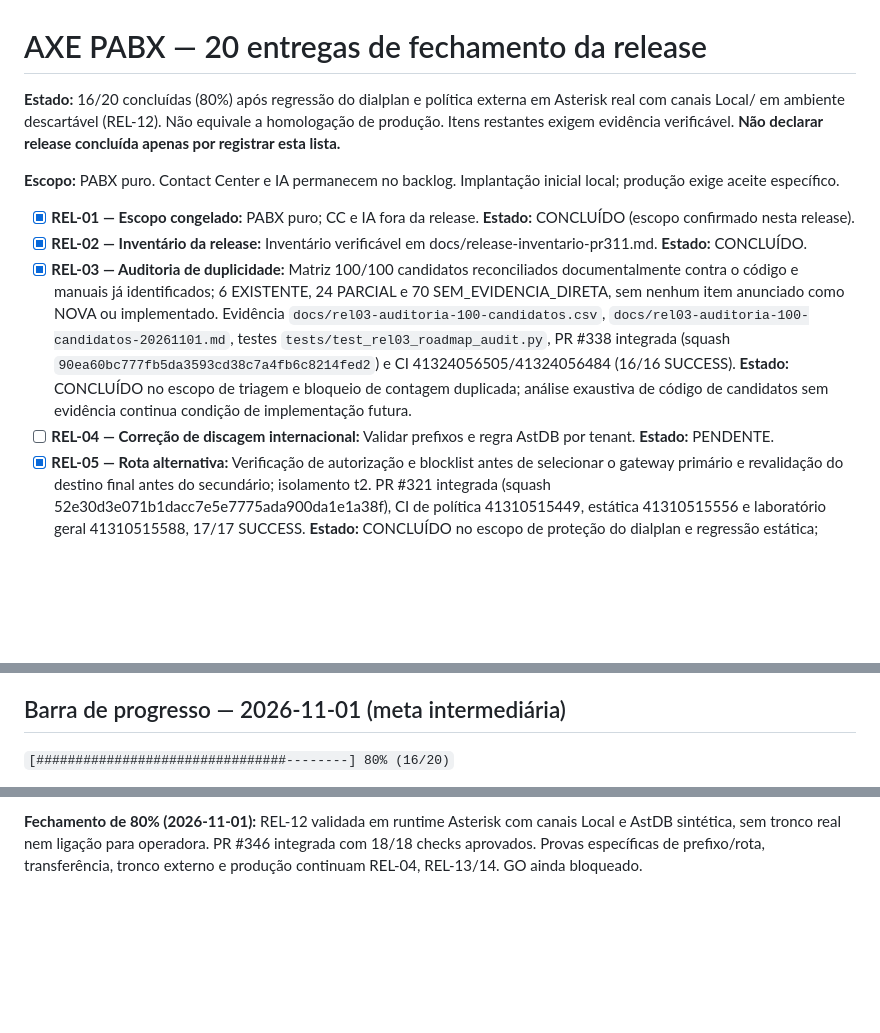
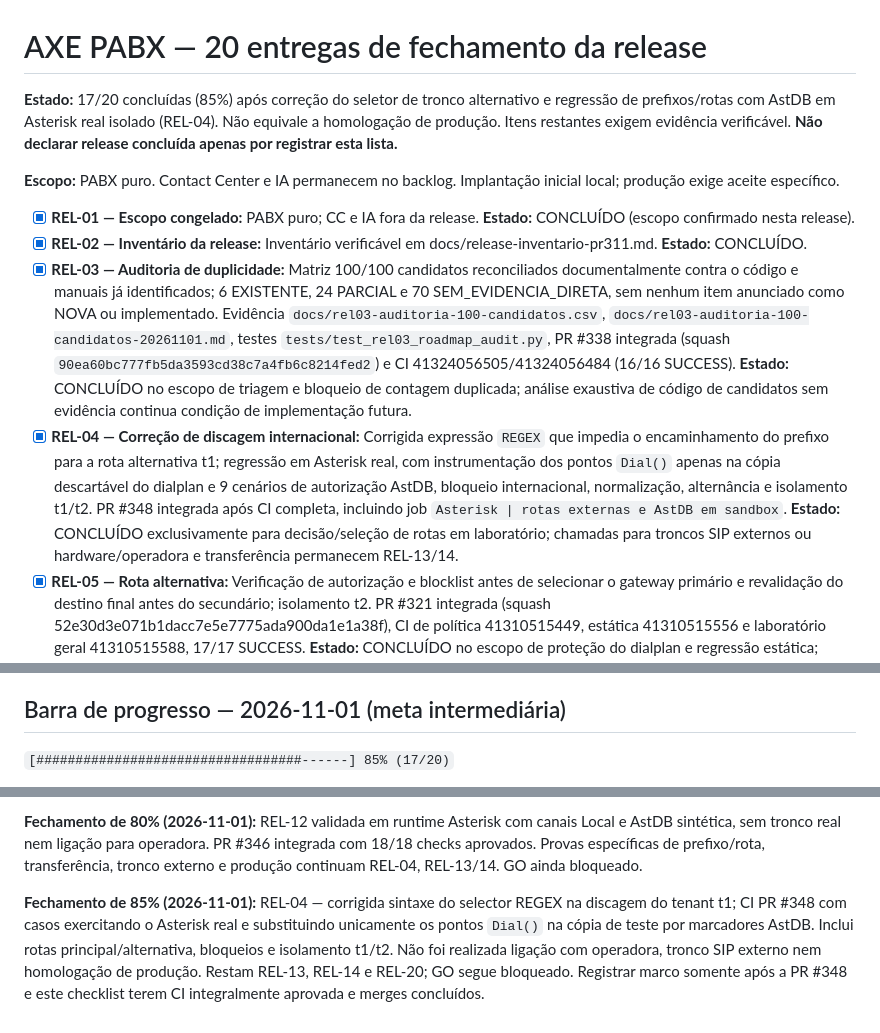
Before and after one commit to jeffaxe81/pabx-mvp, a Markdown page: docs/release-fechamento-20-entregas.md, 3 parts joined by grey strips. Drawn GitHub-style; blank space fills up the shorter version.

Commit message:
docs(release): preparar marco 85% condicionado a CI completa REL-04

```diff
--- a/docs/release-fechamento-20-entregas.md
+++ b/docs/release-fechamento-20-entregas.md
@@ -1,13 +1,13 @@
 # AXE PABX — 20 entregas de fechamento da release
 
-**Estado:** 16/20 concluídas (80%) após regressão do dialplan e política externa em Asterisk real com canais Local/ em ambiente descartável (REL-12). Não equivale a homologação de produção. Itens restantes exigem evidência verificável. **Não declarar release concluída apenas por registrar esta lista.**
+**Estado:** 17/20 concluídas (85%) após correção do seletor de tronco alternativo e regressão de prefixos/rotas com AstDB em Asterisk real isolado (REL-04). Não equivale a homologação de produção. Itens restantes exigem evidência verificável. **Não declarar release concluída apenas por registrar esta lista.**
 
 **Escopo:** PABX puro. Contact Center e IA permanecem no backlog. Implantação inicial local; produção exige aceite específico.
 
 - [x] **REL-01 — Escopo congelado:** PABX puro; CC e IA fora da release. **Estado:** CONCLUÍDO (escopo confirmado nesta release).
 - [x] **REL-02 — Inventário da release:** Inventário verificável em docs/release-inventario-pr311.md. **Estado:** CONCLUÍDO.
 - [x] **REL-03 — Auditoria de duplicidade:** Matriz 100/100 candidatos reconciliados documentalmente contra o código e manuais já identificados; 6 EXISTENTE, 24 PARCIAL e 70 SEM_EVIDENCIA_DIRETA, sem nenhum item anunciado como NOVA ou implementado. Evidência `docs/rel03-auditoria-100-candidatos.csv`, `docs/rel03-auditoria-100-candidatos-20261101.md`, testes `tests/test_rel03_roadmap_audit.py`, PR #338 integrada (squash `90ea60bc777fb5da3593cd38c7a4fb6c8214fed2`) e CI 41324056505/41324056484 (16/16 SUCCESS). **Estado:** CONCLUÍDO no escopo de triagem e bloqueio de contagem duplicada; análise exaustiva de código de candidatos sem evidência continua condição de implementação futura.
-- [ ] **REL-04 — Correção de discagem internacional:** Validar prefixos e regra AstDB por tenant. **Estado:** PENDENTE.
+- [x] **REL-04 — Correção de discagem internacional:** Corrigida expressão `REGEX` que impedia o encaminhamento do prefixo para a rota alternativa t1; regressão em Asterisk real, com instrumentação dos pontos `Dial()` apenas na cópia descartável do dialplan e 9 cenários de autorização AstDB, bloqueio internacional, normalização, alternância e isolamento t1/t2. PR #348 integrada após CI completa, incluindo job `Asterisk | rotas externas e AstDB em sandbox`. **Estado:** CONCLUÍDO exclusivamente para decisão/seleção de rotas em laboratório; chamadas para troncos SIP externos ou hardware/operadora e transferência permanecem REL-13/14.
 - [x] **REL-05 — Rota alternativa:** Verificação de autorização e blocklist antes de selecionar o gateway primário e revalidação do destino final antes do secundário; isolamento t2. PR #321 integrada (squash 52e30d3e071b1dacc7e5e7775ada900da1e1a38f), CI de política 41310515449, estática 41310515556 e laboratório geral 41310515588, 17/17 SUCCESS. **Estado:** CONCLUÍDO no escopo de proteção do dialplan e regressão estática; ensaio de troncos SIP específicos permanece REL-14.
 - [x] **REL-06 — Tenant dinâmico:** O wizard gera para t3/t4/t99 o contexto de saída com TENANT explícito, Gosub(politica-externa,s,1), validação de GOSUB_RETVAL e Dial apenas após autorização. Testes executáveis de geração/validação aprovados na PR #312 (CI de política 41257306083; CI estática 41257306065). Laboratório Asterisk da mesma PR validou SIP geral com t3, mas não chamadas SIP específicas de bloqueio internacional. **Estado:** CONCLUÍDO no escopo de integração do wizard.
 - [x] **REL-07 — Isolamento multiempresa:** Contextos t1/t2 possuem TENANT e famílias blocklist independentes; a política consulta politica-externa-${TENANT}/internacional. Testes de isolamento e geração t3/t4/t99 aprovados na PR #312 (41257306083), e laboratório Asterisk da mesma PR validou tentativas SIP cruzadas entre empresas (41257306027). **Estado:** CONCLUÍDO para isolamento de contextos/identidade e segregação das chaves AstDB no código; não equivale a ensaio SIP específico de política de bloqueio, ainda pendente em REL-12/14.
@@ -27,5 +27,5 @@
 
 ## Barra de progresso — 2026-11-01 (meta intermediária)
 
-`[################################--------] 80% (16/20)`
+`[##################################------] 85% (17/20)`
 
@@ -57,3 +57,6 @@ Cada entrega exige referência a commit/PR, evidência de teste aplicável e apr
 
 
 **Fechamento de 80% (2026-11-01):** REL-12 validada em runtime Asterisk com canais Local e AstDB sintética, sem tronco real nem ligação para operadora. PR #346 integrada com 18/18 checks aprovados. Provas específicas de prefixo/rota, transferência, tronco externo e produção continuam REL-04, REL-13/14. GO ainda bloqueado.
+
+
+**Fechamento de 85% (2026-11-01):** REL-04 — corrigida sintaxe do selector REGEX na discagem do tenant t1; CI PR #348 com casos exercitando o Asterisk real e substituindo unicamente os pontos `Dial()` na cópia de teste por marcadores AstDB. Inclui rotas principal/alternativa, bloqueios e isolamento t1/t2. Não foi realizada ligação com operadora, tronco SIP externo nem homologação de produção. Restam REL-13, REL-14 e REL-20; GO segue bloqueado. Registrar marco somente após a PR #348 e este checklist terem CI integralmente aprovada e merges concluídos.
```
Also changed, not shown: other parts of docs/release-fechamento-20-entregas.md (+1 -1 lines).
